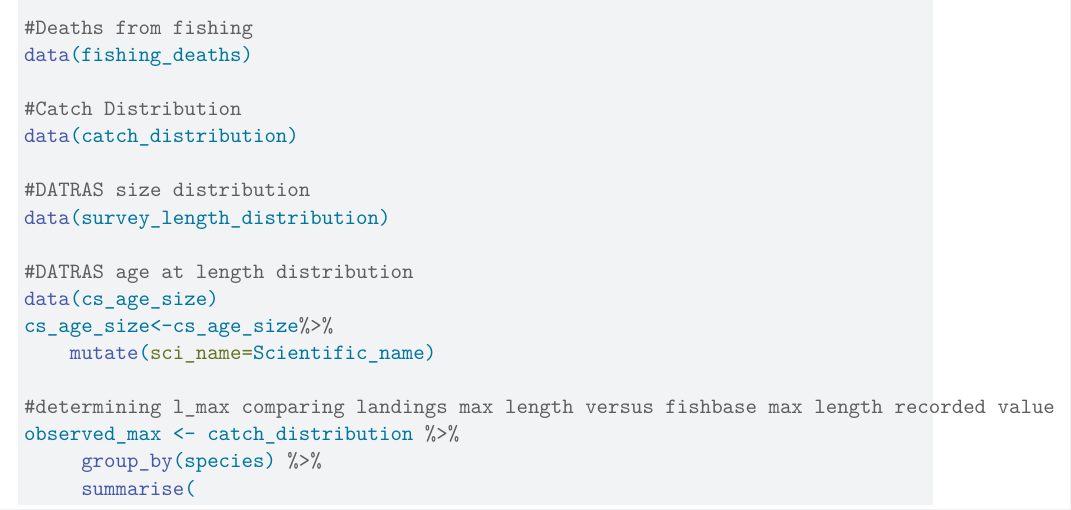
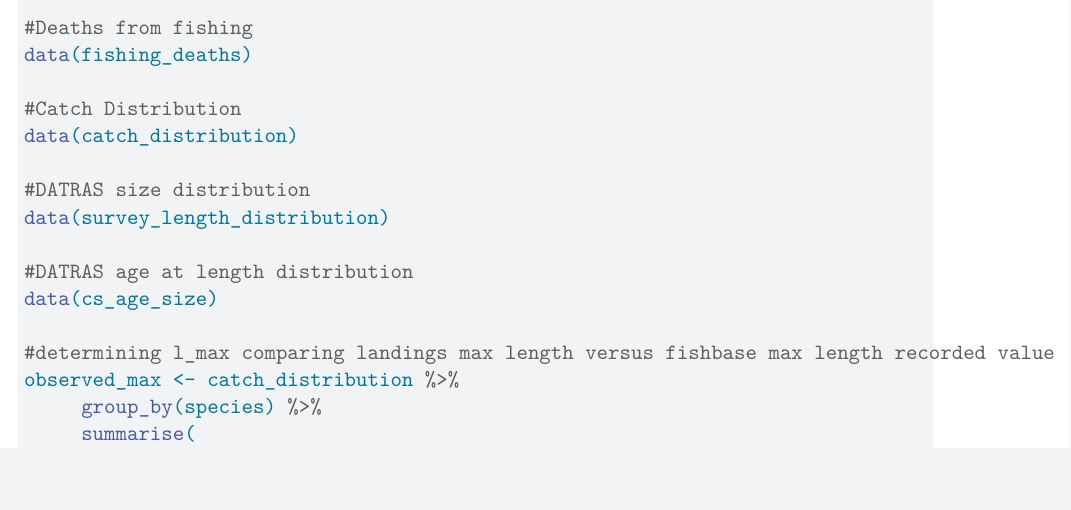
Before and after one commit to gustavdelius/mizerEcopath, a Quarto document (vignettes/Celtic_Sea_Status_Quo_Model.qmd): part of page 2 of 4, cut so that both start at the same text, the shorter picture padded with empty space. Rendered offline with R 4.5, knitr and Pandoc in place of Quarto, then LaTeX, with nearby package versions; some code elsewhere in the file could not run offline.

Commit message:
Removed incorrect understanding of the preprocessing required columns. Do not ever name a column in age length distributions sci_name, as it will mess with the preprocessing function leading to all species being plotted.

```diff
--- a/vignettes/Celtic_Sea_Status_Quo_Model.qmd
+++ b/vignettes/Celtic_Sea_Status_Quo_Model.qmd
@@ -88,8 +88,6 @@ data(survey_length_distribution)
 
 #DATRAS age at length distribution
 data(cs_age_size)
-cs_age_size<-cs_age_size%>%
-    mutate(sci_name=Scientific_name)
 
 #determining l_max comparing landings max length versus fishbase max length recorded value
 observed_max <- catch_distribution %>%
```
Also changed, not shown: vignettes/Celtic_Sea_Status_Quo_Model.qmd (2 more changed lines).
